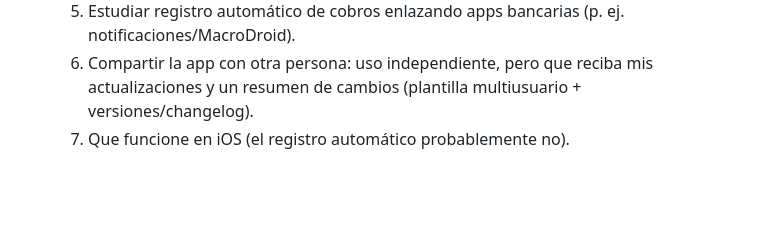
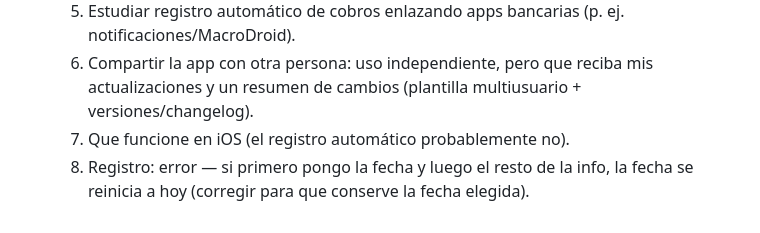
Before and after one commit to stircalde/mis-finanzas, a Markdown page: CLAUDE.md, the part around the change. Drawn GitHub-style; blank space fills up the shorter version.

Commit message:
Registra idea 8: fecha se reinicia en el formulario
Co-Authored-By: Claude Sonnet 5.5 <noreply@anthropic.com>
Claude-Session: https://claude.ai/code/session_017QCeF8i8Mtbark8tLkzomC

```diff
--- a/CLAUDE.md
+++ b/CLAUDE.md
@@ -44,3 +44,4 @@ de *Propiedades de script → CLAVE*.
   5. Estudiar registro automático de cobros enlazando apps bancarias (p. ej. notificaciones/MacroDroid).
   6. Compartir la app con otra persona: uso independiente, pero que reciba mis actualizaciones y un resumen de cambios (plantilla multiusuario + versiones/changelog).
   7. Que funcione en iOS (el registro automático probablemente no).
+  8. Registro: error — si primero pongo la fecha y luego el resto de la info, la fecha se reinicia a hoy (corregir para que conserve la fecha elegida).
```
